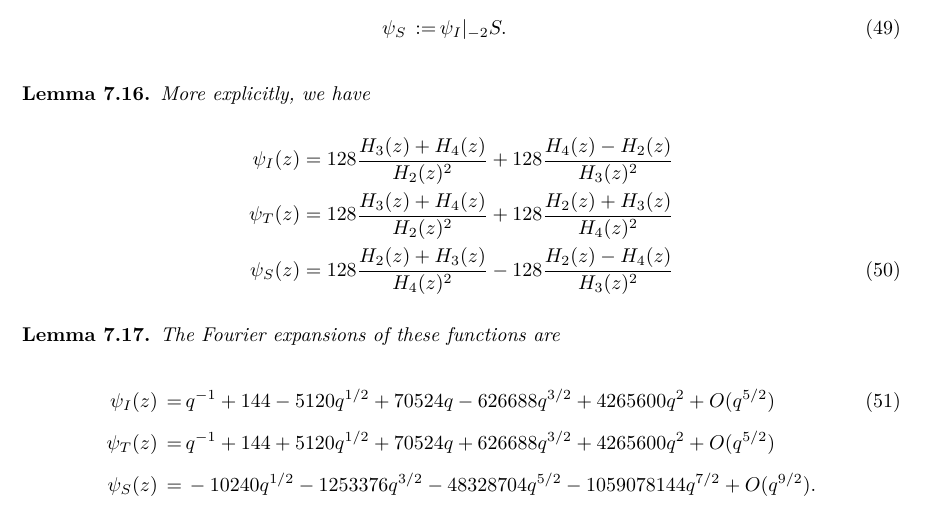
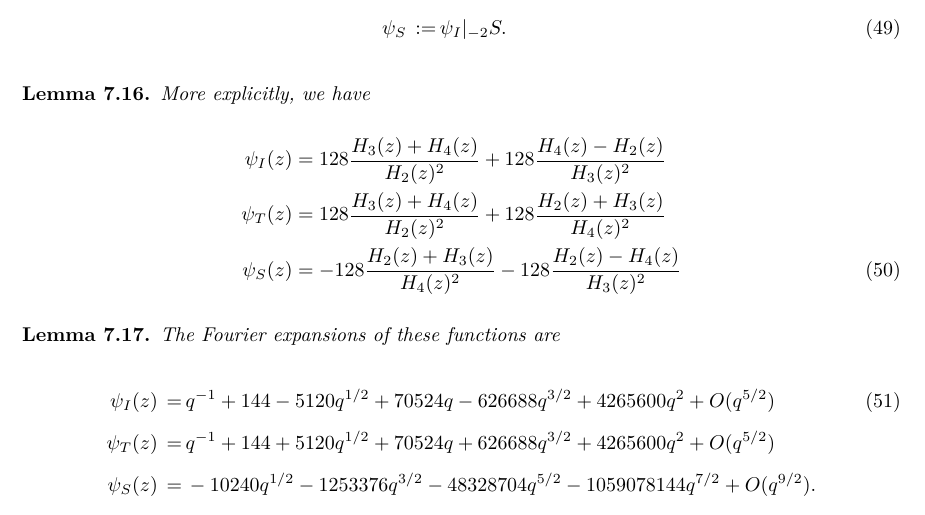
Before and after one commit to thefundamentaltheor3m/Sphere-Packing-Lean, a LaTeX paper (blueprint/src/print.tex, which reads blueprint/src/subsections/construct-a-b.tex): part of page 42 of 54, cut so that both start at the same text. Compiled offline with XeLaTeX.

Commit message:
Fixed typo in the blueprint, construct-a-b.tex, and removed some comments related to typos from psi.lean

```diff
--- a/blueprint/src/subsections/construct-a-b.tex
+++ b/blueprint/src/subsections/construct-a-b.tex
@@ -339,7 +339,7 @@ More explicitly, we have
 \begin{align}
     \psi_I(z) &= 128 \frac{H_3(z) + H_4(z)}{H_2(z)^2} + 128 \frac{H_4(z) - H_2(z)}{H_3(z)^2} \label{eqn:psiI-explicit} \\
     \psi_T(z) &= 128 \frac{H_3(z) + H_4(z)}{H_2(z)^2} + 128 \frac{H_2(z) + H_3(z)}{H_4(z)^2} \label{eqn:psiT-explicit} \\
-    \psi_S(z) &= 128 \frac{H_2(z) + H_3(z)}{H_4(z)^2} - 128 \frac{H_2(z) - H_4(z)}{H_3(z)^2} \label{eqn:psiS-explicit}
+    \psi_S(z) &= -128 \frac{H_2(z) + H_3(z)}{H_4(z)^2} - 128 \frac{H_2(z) - H_4(z)}{H_3(z)^2} \label{eqn:psiS-explicit}
 \end{align}
 \end{lemma}
 
```
Also changed, not shown: 1 other file.
